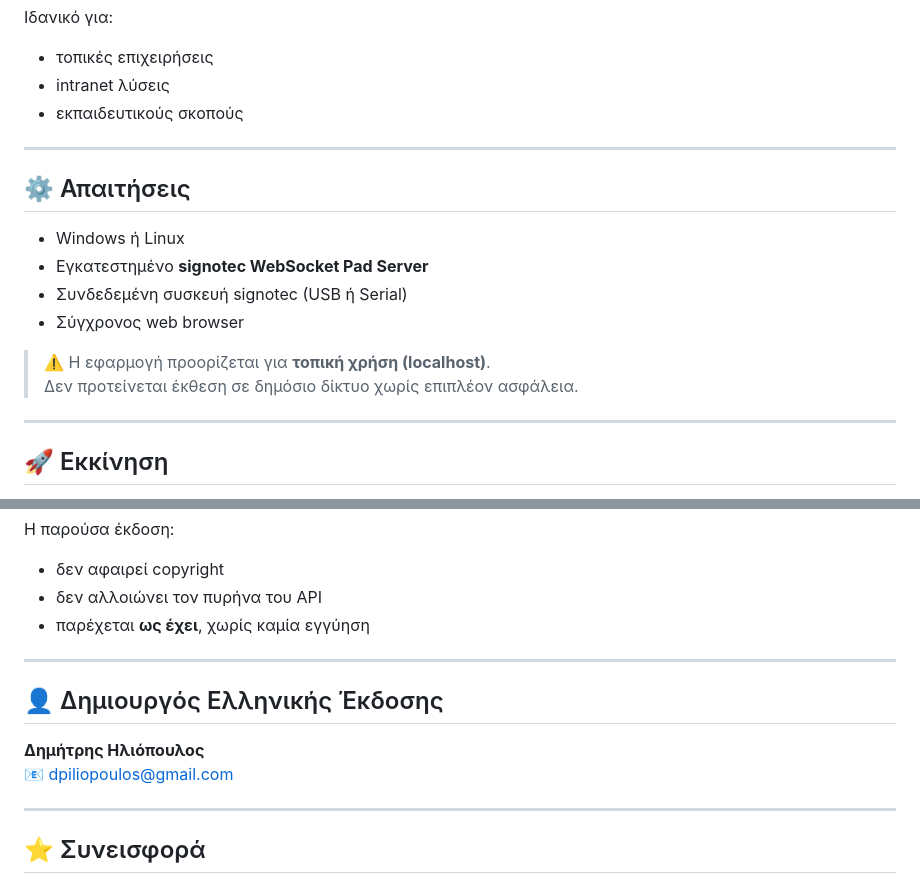
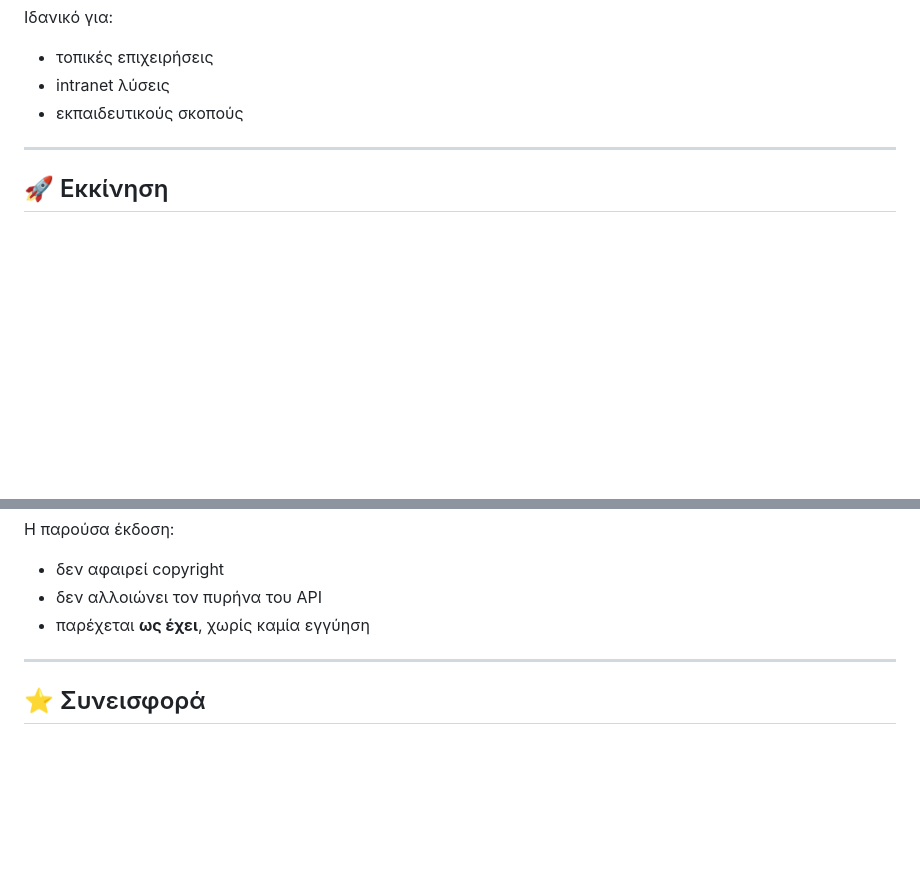
Before and after one commit to 1iliopoulos/signotec-server-gr, a Markdown page: README.md, 2 parts joined by grey strips. Rendered like a GitHub page; blank space fills up the shorter version.

Commit message:
Update README by removing requirements and author info
Removed requirements and author sections from README.

```diff
--- a/README.md
+++ b/README.md
@@ -38,18 +38,6 @@ Web εφαρμογή για **λήψη ηλεκτρονικής υπογραφή
 
 ---
 
-## ⚙️ Απαιτήσεις
-
-- Windows ή Linux
-- Εγκατεστημένο **signotec WebSocket Pad Server**
-- Συνδεδεμένη συσκευή signotec (USB ή Serial)
-- Σύγχρονος web browser
-
-> ⚠️ Η εφαρμογή προορίζεται για **τοπική χρήση (localhost)**.
-> Δεν προτείνεται έκθεση σε δημόσιο δίκτυο χωρίς επιπλέον ασφάλεια.
-
----
-
 ## 🚀 Εκκίνηση
 
 1. Εκκίνησε τον **signotec WebSocket Pad Server**
@@ -82,13 +70,6 @@ Web εφαρμογή για **λήψη ηλεκτρονικής υπογραφή
 
 ---
 
-## 👤 Δημιουργός Ελληνικής Έκδοσης
-
-**Δημήτρης Ηλιόπουλος**
-📧 dpiliopoulos@gmail.com
-
----
-
 ## ⭐ Συνεισφορά
 
 Pull requests και βελτιώσεις είναι ευπρόσδεκτες,
```
